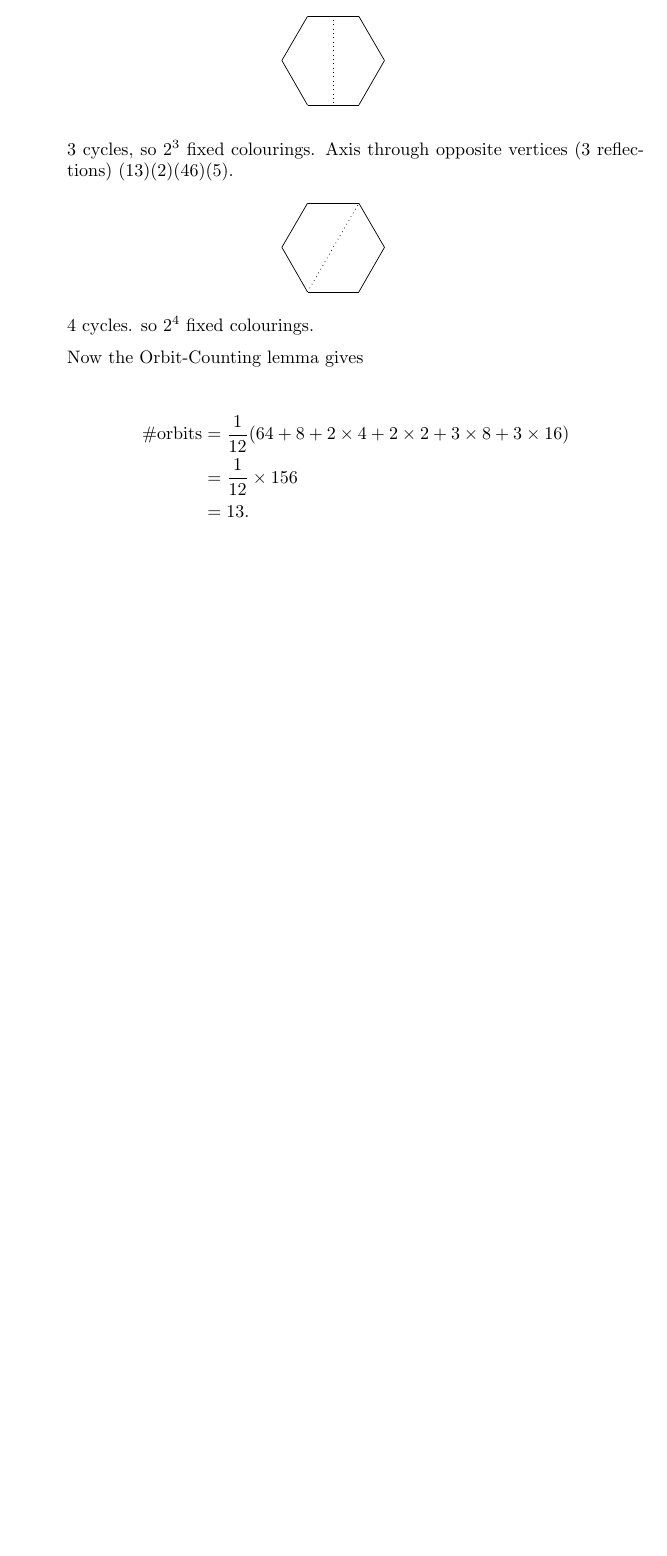
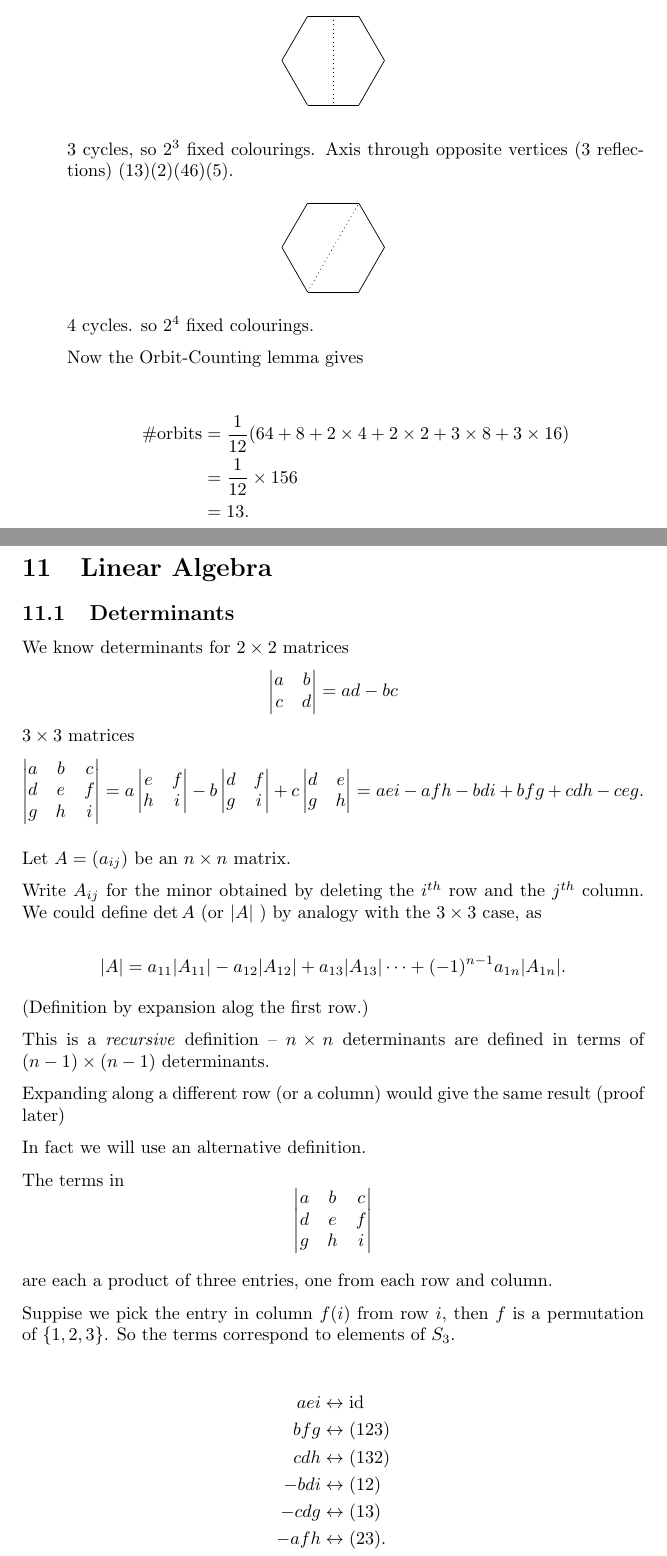
Before and after one commit to makintunde/algebraii, a LaTeX document (main.tex): part of page 33 of 33 before the commit and two parts of pages 33 and 34 of 36 after it, the two joined at a grey line, cut so that both start at the same text, the shorter picture padded with empty space. Compiled offline with pdfLaTeX.

Commit message:
Add first lecture on linear algebra

```diff
--- a/main.tex
+++ b/main.tex
@@ -1867,3 +1867,70 @@ Axis through opposite vertices (3 reflections)
   \end{itemize}
 \end{exmps}
 
+\section{Linear Algebra}
+\subsection{Determinants}
+We know determinants for $2 \times 2$ matrices
+\[
+  \begin{vmatrix}
+    a & b \\
+    c & d
+  \end{vmatrix} = ad - bc
+\]
+$3 \times 3$ matrices
+\[
+  \begin{vmatrix}
+    a & b & c \\
+    d & e & f \\
+    g & h & i
+  \end{vmatrix} =
+  a \begin{vmatrix}
+    e & f \\
+    h & i
+  \end{vmatrix} -
+  b\begin{vmatrix}
+   d & f \\
+   g & i
+  \end{vmatrix} +
+  c\begin{vmatrix}
+    d & e \\
+    g & h
+  \end{vmatrix} = aei - afh - bdi +bfg +cdh-ceg.
+\]
+
+Let $A=(a_{ij})$  be an $n \times n$ matrix.
+
+Write $A_{ij}$ for the minor obtained by deleting the $i^{th}$ row and the $j^{th}$ column. We could define $\det A$ (or $|A|$ ) by analogy with the $3 \times 3$ case, as
+
+\[
+  |A| = a_{11}|A_{11}| - a_{12}|A_{12}| + a_{13}|A_{13}| \cdots + (-1)^{n-1}a_{1n}|A_{1n}|.
+\]
+
+(Definition by expansion alog the first row.)
+
+This is a \emph{recursive} definition -- $n \times n$ determinants are defined in terms of $(n-1) \times (n-1)$ determinants.
+
+Expanding along a different row (or a column) would give the same result (proof later)
+
+
+In fact we will use an alternative definition.
+
+The terms in \[
+  \begin{vmatrix}
+    a & b & c \\
+    d & e & f \\
+    g & h & i
+  \end{vmatrix}
+\]
+
+are each a product of three entries, one from each row and column.
+
+Suppise we pick the entry in column $f(i)$ from row $i$, then $f$ is a permutation of $\left\{ 1,2,3 \right\}$. So the terms correspond to elements of $S_3$.
+
+\begin{align*}
+  aei &\leftrightarrow \text{id} \\
+bfg &\leftrightarrow (123) \\
+cdh &\leftrightarrow (132) \\
+-bdi &\leftrightarrow (12) \\
+-cdg &\leftrightarrow (13) \\
+-afh &\leftrightarrow (23).
+\end{align*}
```
Also changed, not shown: main.tex (77 more changed lines).
